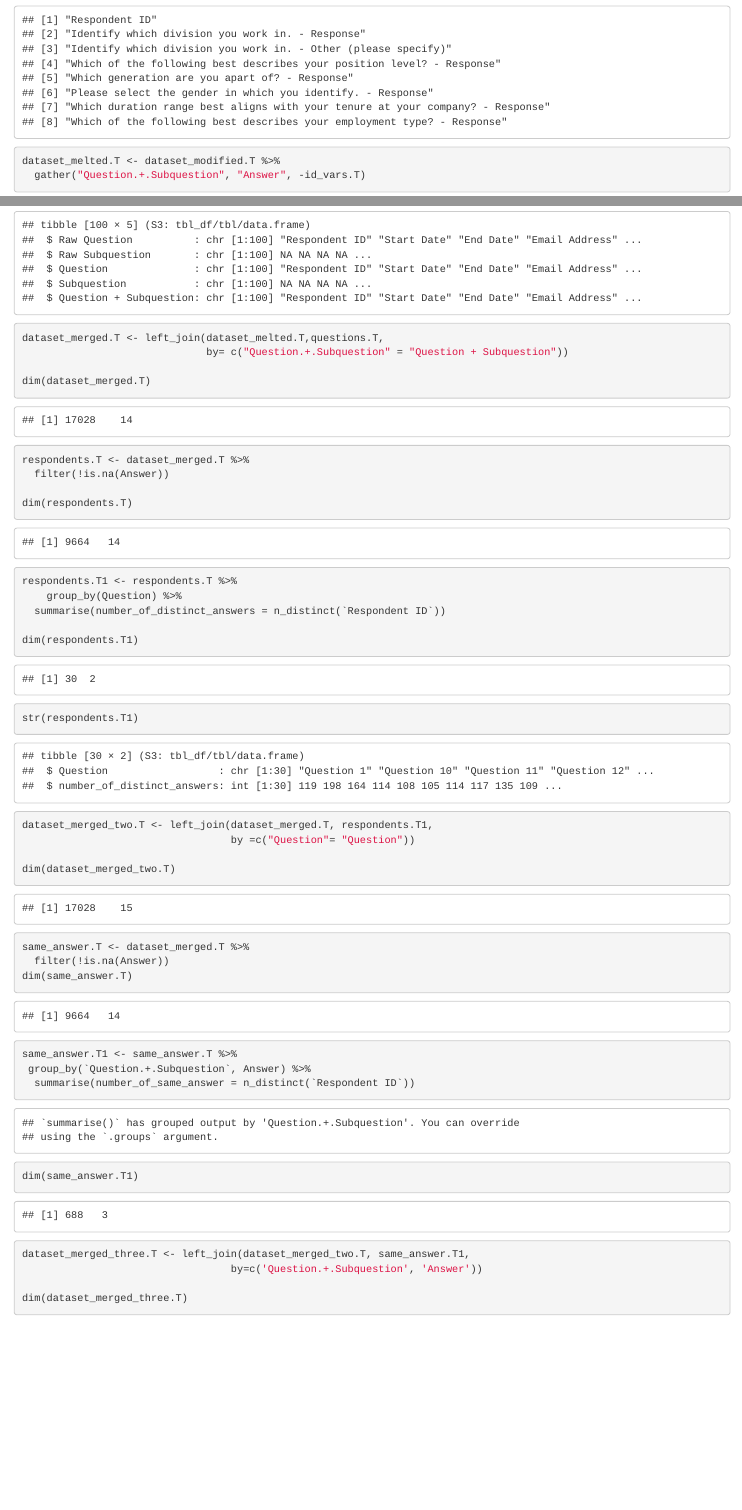
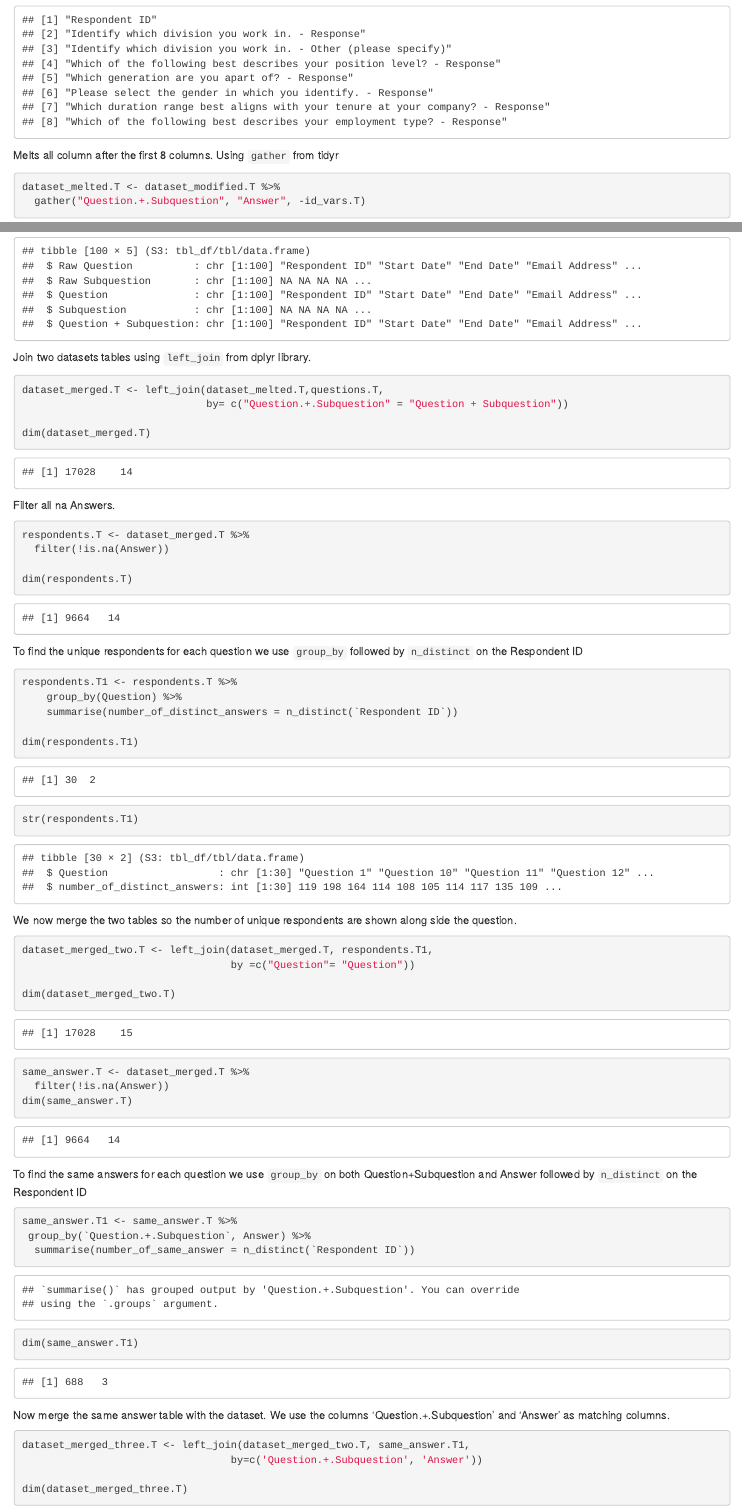
Before and after one commit to vishg6/SurveyMonkey-DataTransformation, an R Markdown document (SM_DataTransformation.Rmd): the page in a window 1100 px wide, from 3230 px down, and a second part further down, joined at a grey line. Rendered offline with R 4.5, knitr and Pandoc, with nearby package versions.

Commit message:
Added reasons for steps

````diff
--- a/SM_DataTransformation.Rmd
+++ b/SM_DataTransformation.Rmd
@@ -40,6 +40,8 @@ dim(dataset_modified.T)
 id_vars.T <- colnames(dataset_modified.T)[1:8]
 id_vars.T
 ```
+Melts all column after the first 8 columns. Using ```gather``` from tidyr
+
 ```{r}
 dataset_melted.T <- dataset_modified.T %>%
   gather("Question.+.Subquestion", "Answer", -id_vars.T)
@@ -57,14 +59,15 @@ questions.T <- questions_import.T
 dim(questions.T)
 str(questions.T)
 ```
+Join two datasets tables using ```left_join``` from dplyr library.
 
 ```{r}
-
 dataset_merged.T <- left_join(dataset_melted.T,questions.T,
                               by= c("Question.+.Subquestion" = "Question + Subquestion"))
 
 dim(dataset_merged.T)
 ```
+Filter all na Answers.
 
 ```{r}
 respondents.T <- dataset_merged.T %>%
@@ -72,14 +75,17 @@ respondents.T <- dataset_merged.T %>%
 
 dim(respondents.T)
 ```
+To find the unique respondents for each question we use ```group_by``` followed by ```n_distinct``` on the Respondent ID
+
 ```{r}
 respondents.T1 <- respondents.T %>%
     group_by(Question) %>%
-  summarise(number_of_distinct_answers = n_distinct(`Respondent ID`))
+    summarise(number_of_distinct_answers = n_distinct(`Respondent ID`))
 
 dim(respondents.T1)
 str(respondents.T1)
 ```
+We now merge the two tables so the number of unique respondents are shown along side the question.
 
 ```{r}
 dataset_merged_two.T <- left_join(dataset_merged.T, respondents.T1,
@@ -93,7 +99,7 @@ same_answer.T <- dataset_merged.T %>%
   filter(!is.na(Answer))
 dim(same_answer.T)
 ```
-
+To find the same answers for each question we use ```group_by``` on both Question+Subquestion and  Answer followed by ```n_distinct``` on the Respondent ID
 
 ```{r}
 same_answer.T1 <- same_answer.T %>%
@@ -103,7 +109,7 @@ same_answer.T1 <- same_answer.T %>%
 
 dim(same_answer.T1)
 ```
-
+Now merge the same answer table with the dataset. We use the columns 'Question.+.Subquestion' and 'Answer'  as matching columns.
 
 ```{r}
 dataset_merged_three.T <- left_join(dataset_merged_two.T, same_answer.T1,
````
Also changed, not shown: SM_DataTransformation.Rmd (2 more changed lines).
